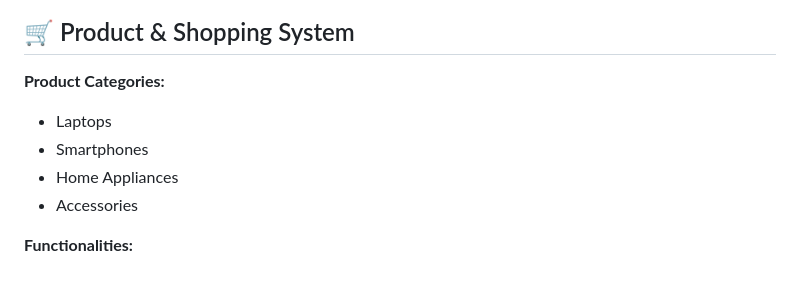
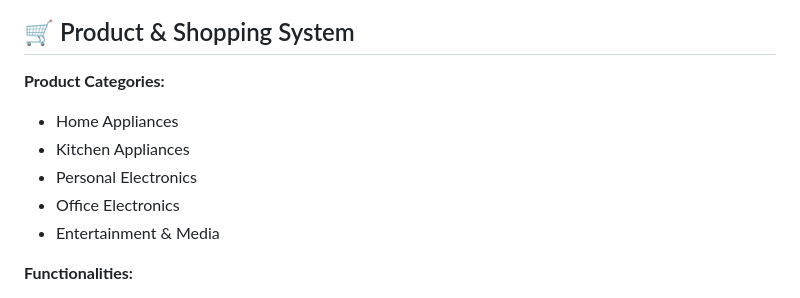
Before and after one commit to omymakurd/GlobalElectro, a Markdown page: README.md, the part around the change. Rendered like a GitHub page.

```diff
--- a/README.md
+++ b/README.md
@@ -52,10 +52,11 @@
 ## 🛒 Product & Shopping System
 
 **Product Categories:**
-- Laptops
-- Smartphones
 - Home Appliances
-- Accessories
+- Kitchen Appliances
+- Personal Electronics
+- Office Electronics
+- Entertainment & Media
 
 **Functionalities:**
 - Filter by price, category, and condition (New / Used)
```
